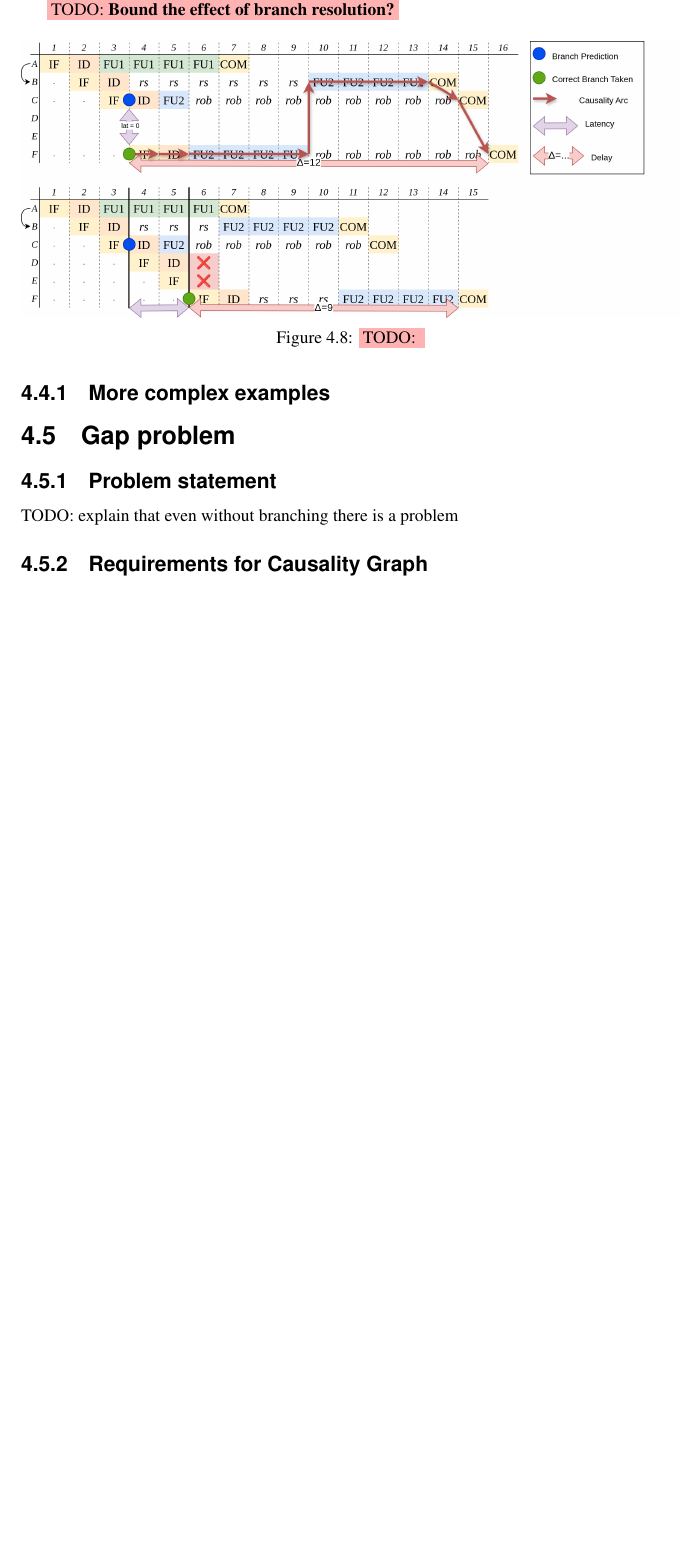
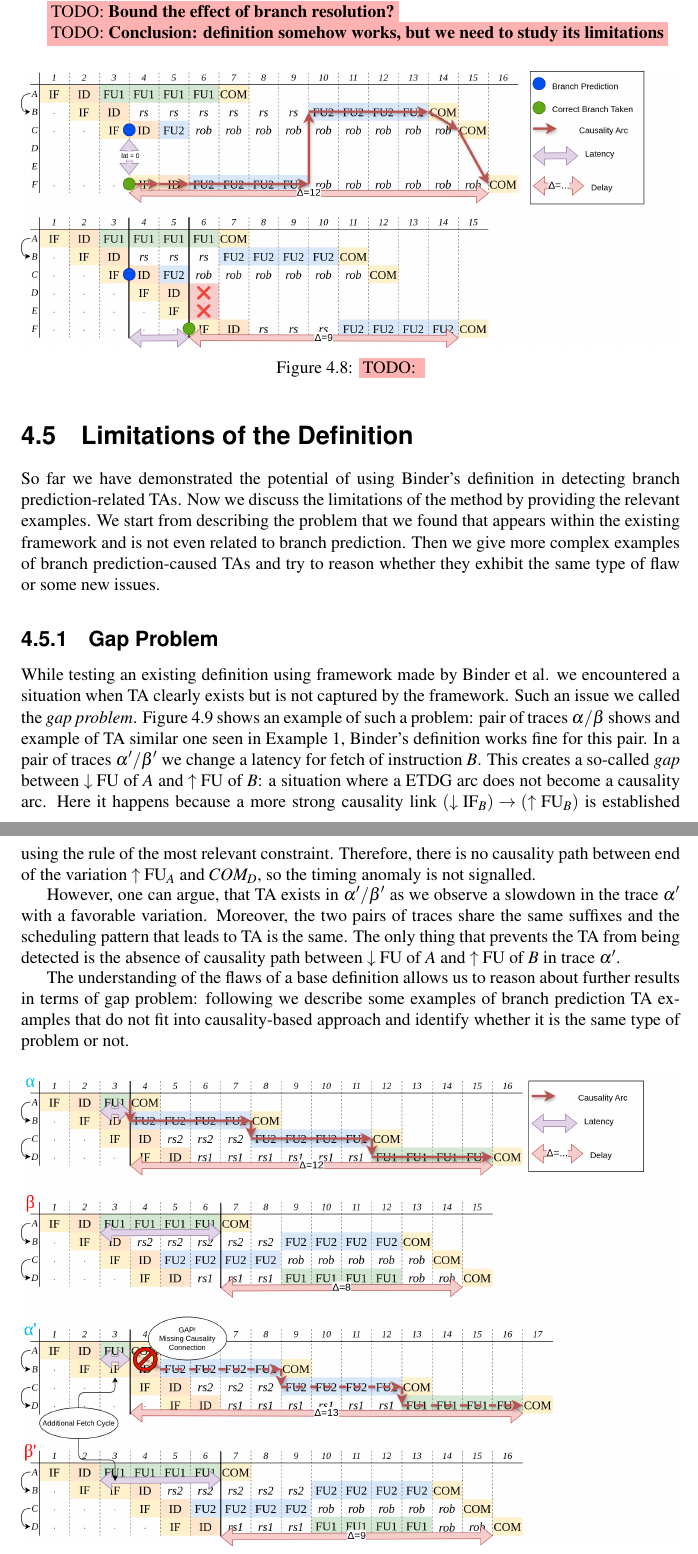
Before and after one commit to StarikTenger/Internship2025-report, a LaTeX thesis (template-report.tex, which reads chapters/4_Contribution.tex): part of page 32 of 37 before the commit and two parts of pages 32 and 33 of 39 after it, the two joined at a grey line, cut so that both start at the same text, the shorter picture padded with empty space. Compiled offline with pdfLaTeX.

Commit message:
gap problem described

```diff
--- a/chapters/4_Contribution.tex
+++ b/chapters/4_Contribution.tex
@@ -318,6 +318,8 @@ A major assumption that allowed us to adapt the definition is that the branch be
 
 \TODO{Bound the effect of branch resolution?}
 
+\TODO{Conclusion: definition somehow works, but we need to study its limitations}
+
 \begin{figure}[H]
     \centering
     \includegraphics[width=\textwidth]{figures/simple-branch-ta-analysed.png}
@@ -325,4 +327,19 @@ A major assumption that allowed us to adapt the definition is that the branch be
     \label{fig:bp-ta-analysed}
 \end{figure}
 
-\subsection{More complex examples}
+\section{Limitations of the Definition}
+
+So far we have demonstrated the potential of using Binder's definition in detecting branch prediction-related TAs. Now we discuss the limitations of the method by providing the relevant examples. We start from describing the problem that we found that appears within the existing framework and is not even related to branch prediction. Then we give more complex examples of branch prediction-caused TAs and try to reason whether they exhibit the same type of flaw or some new issues.
+
+\subsection{Gap Problem}
+
+While testing an existing definition using framework made by Binder et al. we encountered a situation when TA clearly exists but is not captured by the framework. Such an issue we called the \textit{gap problem}. Figure \ref{fig:gap-problem} shows an example of such a problem: pair of traces $\alpha/\beta$ shows and example of TA similar one seen in Example \ref{ex:simple-ta}, Binder's definition works fine for this pair. In a pair of traces $\alpha'/\beta'$ we change a latency for fetch of instruction $B$. This creates a so-called \textit{gap} between $\FUr$ of $A$ and $\FUa$ of $B$: a situation where a ETDG arc does not become a causality arc. Here it happens because a more strong causality link $(\IFr_B) \rightarrow (\FUa_B)$ is established using the rule of the most relevant constraint. Therefore, there is no causality path between end of the variation $\FUa_A$ and $COM_D$, so the timing anomaly is not signalled.
+
+However, one can argue, that TA exists in $\alpha'/\beta'$ as we observe a slowdown in the trace $\alpha'$ with a favorable variation. Moreover, the two pairs of traces share the same suffixes and the scheduling pattern that leads to TA is the same. The only thing that prevents the TA from being detected is the absence of causality path between $\FUr$ of $A$ and $\FUa$ of $B$ in trace $\alpha'$.
+
+The understanding of the flaws of a base definition allows us to reason about further results in terms of gap problem: following we describe some examples of branch prediction TA examples that do not fit into causality-based approach and identify whether it is the same type of problem or not.
+
+\begin{figure}[H]
+    \centering
+    \includegraphics[width=\textwidth]{figures/gap-problem.png}
+    \caption{Gap problem}
@@ -331,11 +351,7 @@ A major assumption that allowed us to adapt the definition is that the branch be
 
-\section{Gap problem}
+\TODO{Conclusion: we need another definition}
 
-\subsection{Problem statement}
-
-TODO: explain that even without branching there is a problem
-
-\subsection{Requirements for Causality Graph}
+\section{Towards New Causality Definition}
 
 TODO: formalize properties that we expect from causality graph and explain why they are violated
 
```
Also changed, not shown: figures/gap-problem.png (added), template-report.pdf, chapters/4_Contribution.tex (5 more changed lines).
